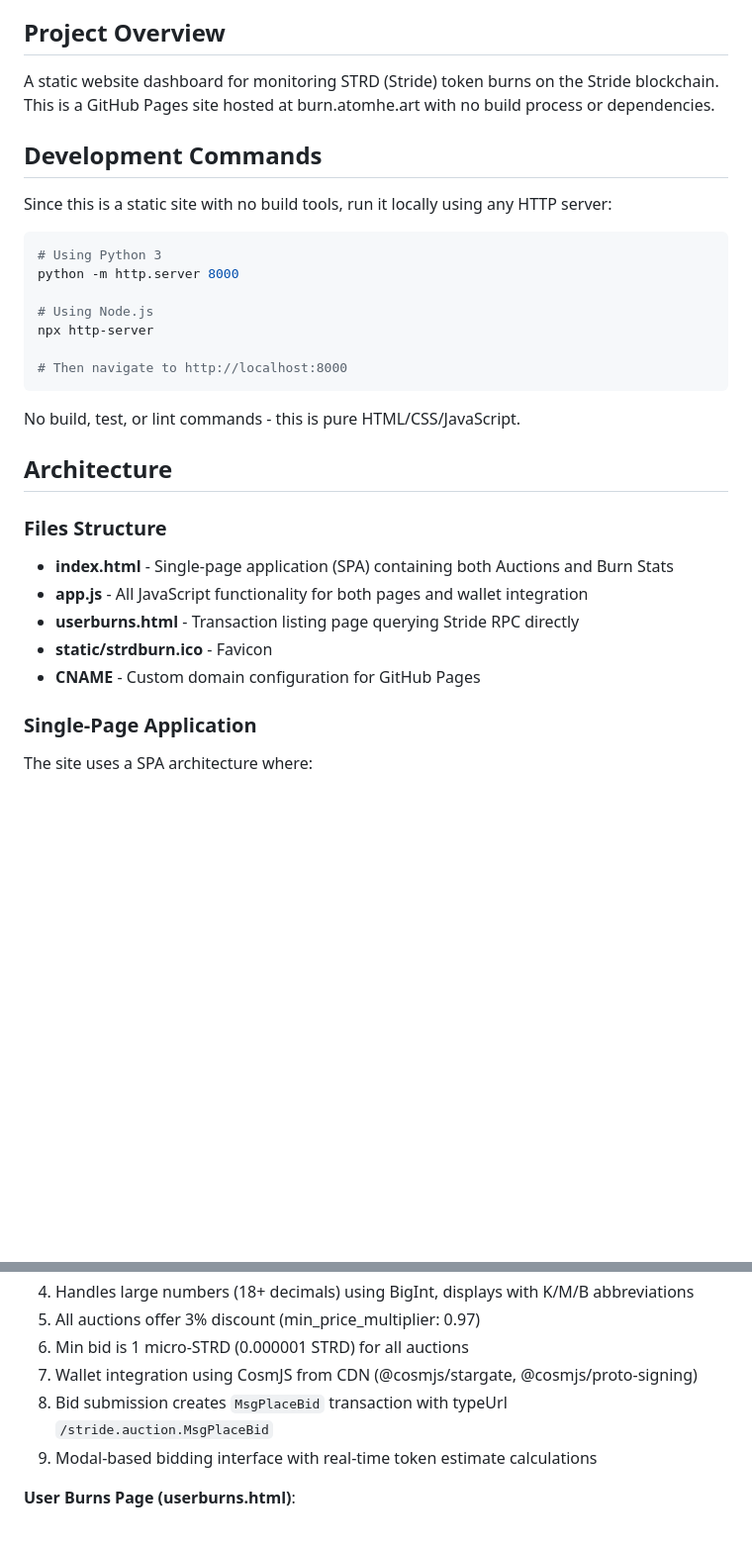
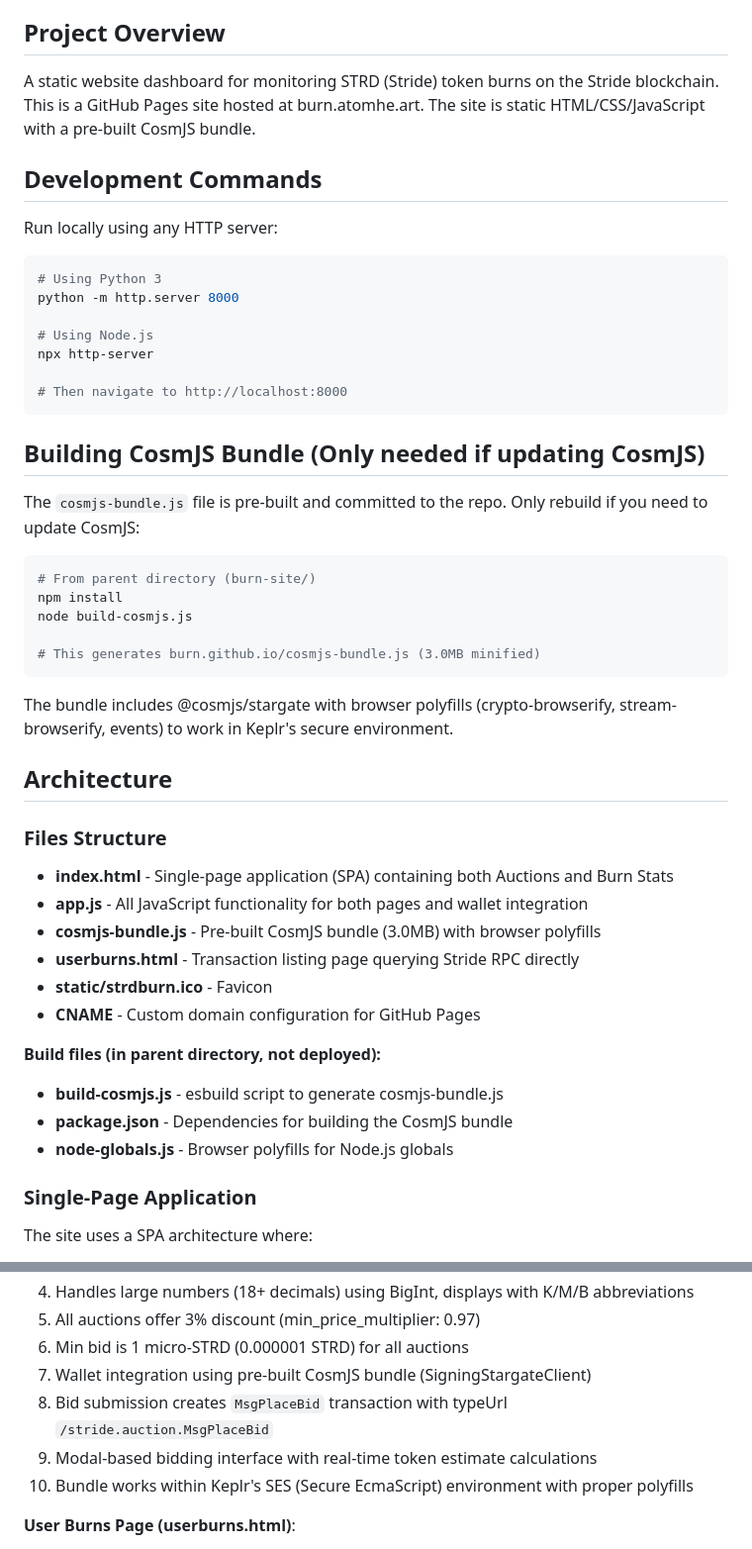
Before and after one commit to moonyandfriends/burn.github.io, a Markdown page: CLAUDE.md, 2 parts joined by grey strips. Shown at 99% size. Drawn GitHub-style; blank space fills up the shorter version.

Commit message:
Update CLAUDE.md to document CosmJS bundle build process

````diff
--- a/CLAUDE.md
+++ b/CLAUDE.md
@@ -4,11 +4,11 @@ This file provides guidance to Claude Code (claude.ai/code) when working with co
 
 ## Project Overview
 
-A static website dashboard for monitoring STRD (Stride) token burns on the Stride blockchain. This is a GitHub Pages site hosted at burn.atomhe.art with no build process or dependencies.
+A static website dashboard for monitoring STRD (Stride) token burns on the Stride blockchain. This is a GitHub Pages site hosted at burn.atomhe.art. The site is static HTML/CSS/JavaScript with a pre-built CosmJS bundle.
 
 ## Development Commands
 
-Since this is a static site with no build tools, run it locally using any HTTP server:
+Run locally using any HTTP server:
 
 ```bash
 # Using Python 3
@@ -20,16 +20,34 @@ npx http-server
 # Then navigate to http://localhost:8000
 ```
 
-No build, test, or lint commands - this is pure HTML/CSS/JavaScript.
+## Building CosmJS Bundle (Only needed if updating CosmJS)
+
+The `cosmjs-bundle.js` file is pre-built and committed to the repo. Only rebuild if you need to update CosmJS:
+
+```bash
+# From parent directory (burn-site/)
+npm install
+node build-cosmjs.js
+
+# This generates burn.github.io/cosmjs-bundle.js (3.0MB minified)
+```
+
+The bundle includes @cosmjs/stargate with browser polyfills (crypto-browserify, stream-browserify, events) to work in Keplr's secure environment.
 
 ## Architecture
 
 ### Files Structure
 - **index.html** - Single-page application (SPA) containing both Auctions and Burn Stats
 - **app.js** - All JavaScript functionality for both pages and wallet integration
+- **cosmjs-bundle.js** - Pre-built CosmJS bundle (3.0MB) with browser polyfills
 - **userburns.html** - Transaction listing page querying Stride RPC directly
 - **static/strdburn.ico** - Favicon
 - **CNAME** - Custom domain configuration for GitHub Pages
+
+**Build files (in parent directory, not deployed):**
+- **build-cosmjs.js** - esbuild script to generate cosmjs-bundle.js
+- **package.json** - Dependencies for building the CosmJS bundle
+- **node-globals.js** - Browser polyfills for Node.js globals
 
 ### Single-Page Application
 The site uses a SPA architecture where:
@@ -55,9 +73,10 @@ The site uses a SPA architecture where:
 4. Handles large numbers (18+ decimals) using BigInt, displays with K/M/B abbreviations
 5. All auctions offer 3% discount (min_price_multiplier: 0.97)
 6. Min bid is 1 micro-STRD (0.000001 STRD) for all auctions
-7. Wallet integration using CosmJS from CDN (@cosmjs/stargate, @cosmjs/proto-signing)
+7. Wallet integration using pre-built CosmJS bundle (SigningStargateClient)
 8. Bid submission creates `MsgPlaceBid` transaction with typeUrl `/stride.auction.MsgPlaceBid`
 9. Modal-based bidding interface with real-time token estimate calculations
+10. Bundle works within Keplr's SES (Secure EcmaScript) environment with proper polyfills
 
 **User Burns Page (userburns.html)**:
 - Queries Stride RPC at `https://stride-rpc.polkachu.com` using JSON-RPC
````
